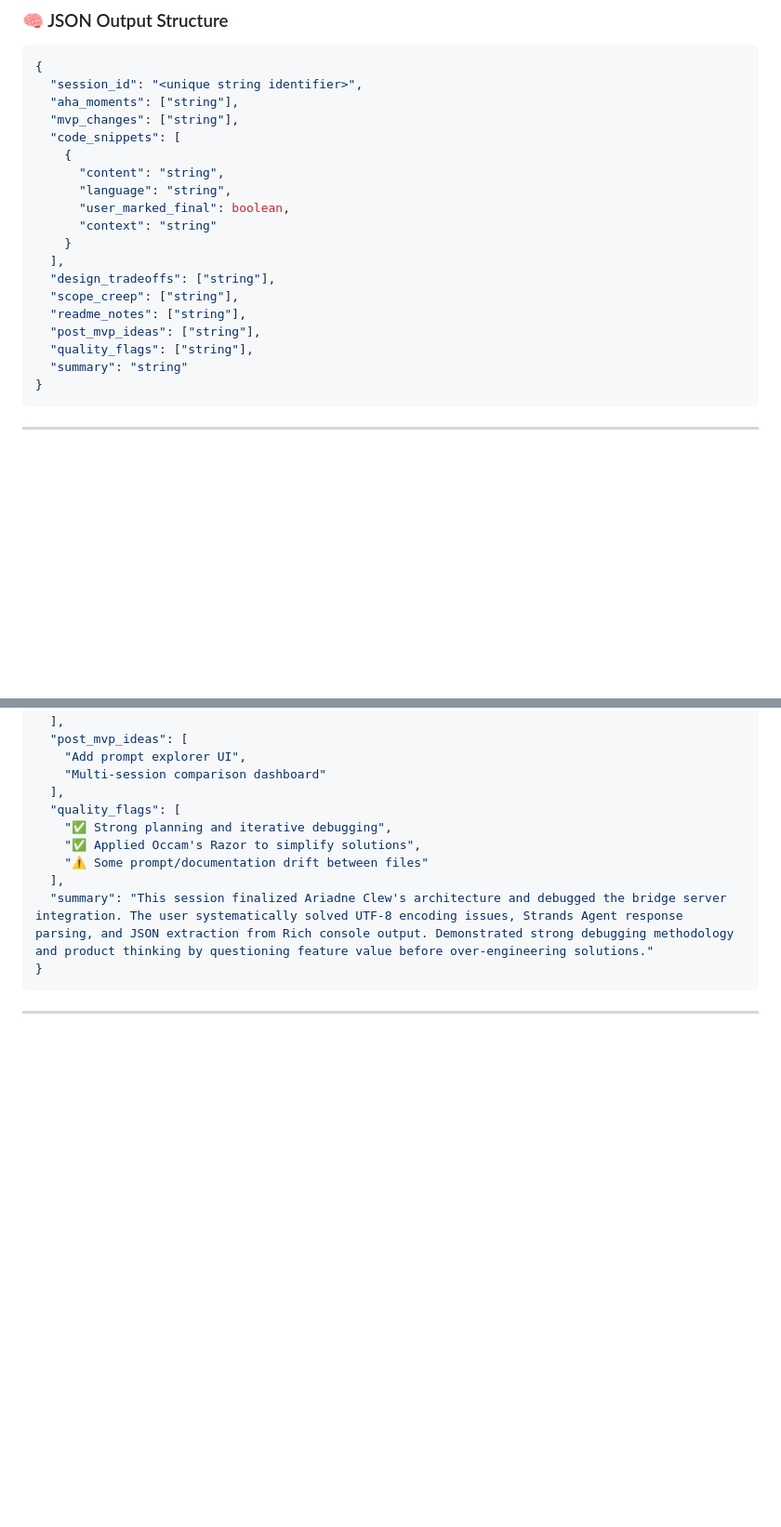
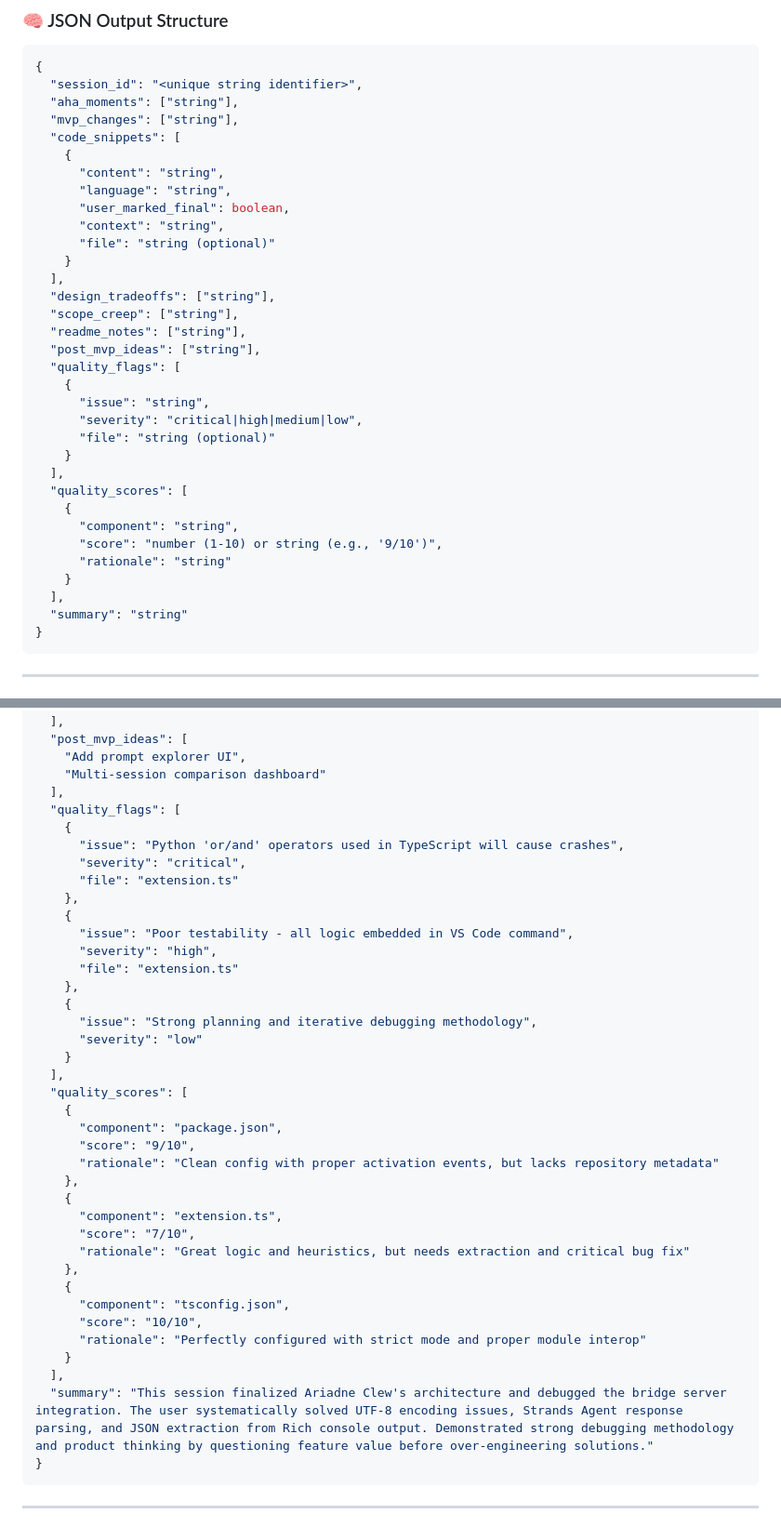
Before and after one commit to earlgreyhot1701D/Ariadne-Clew, a Markdown page: prompts/classifier_prompt.md, 2 parts joined by grey strips. Shown at 93% size. Rendered like a GitHub page; blank space fills up the shorter version.

````diff
--- a/prompts/classifier_prompt.md
+++ b/prompts/classifier_prompt.md
@@ -29,14 +29,28 @@ Format must be valid, parseable JSON.
       "content": "string",
       "language": "string",
       "user_marked_final": boolean,
-      "context": "string"
+      "context": "string",
+      "file": "string (optional)"
     }
   ],
   "design_tradeoffs": ["string"],
   "scope_creep": ["string"],
   "readme_notes": ["string"],
   "post_mvp_ideas": ["string"],
-  "quality_flags": ["string"],
+  "quality_flags": [
+    {
+      "issue": "string",
+      "severity": "critical|high|medium|low",
+      "file": "string (optional)"
+    }
+  ],
+  "quality_scores": [
+    {
+      "component": "string",
+      "score": "number (1-10) or string (e.g., '9/10')",
+      "rationale": "string"
+    }
+  ],
   "summary": "string"
 }
 ```
@@ -105,9 +129,37 @@ Format must be valid, parseable JSON.
     "Multi-session comparison dashboard"
   ],
   "quality_flags": [
-    "✅ Strong planning and iterative debugging",
-    "✅ Applied Occam's Razor to simplify solutions",
-    "⚠️ Some prompt/documentation drift between files"
+    {
+      "issue": "Python 'or/and' operators used in TypeScript will cause crashes",
+      "severity": "critical",
+      "file": "extension.ts"
+    },
+    {
+      "issue": "Poor testability - all logic embedded in VS Code command",
+      "severity": "high",
+      "file": "extension.ts"
+    },
+    {
+      "issue": "Strong planning and iterative debugging methodology",
+      "severity": "low"
+    }
+  ],
+  "quality_scores": [
+    {
+      "component": "package.json",
+      "score": "9/10",
+      "rationale": "Clean config with proper activation events, but lacks repository metadata"
+    },
+    {
+      "component": "extension.ts",
+      "score": "7/10",
+      "rationale": "Great logic and heuristics, but needs extraction and critical bug fix"
+    },
+    {
+      "component": "tsconfig.json",
+      "score": "10/10",
+      "rationale": "Perfectly configured with strict mode and proper module interop"
+    }
   ],
   "summary": "This session finalized Ariadne Clew's architecture and debugged the bridge server integration. The user systematically solved UTF-8 encoding issues, Strands Agent response parsing, and JSON extraction from Rich console output. Demonstrated strong debugging methodology and product thinking by questioning feature value before over-engineering solutions."
 }
````
Also changed, not shown: other parts of prompts/classifier_prompt.md (+27 -8 lines).
